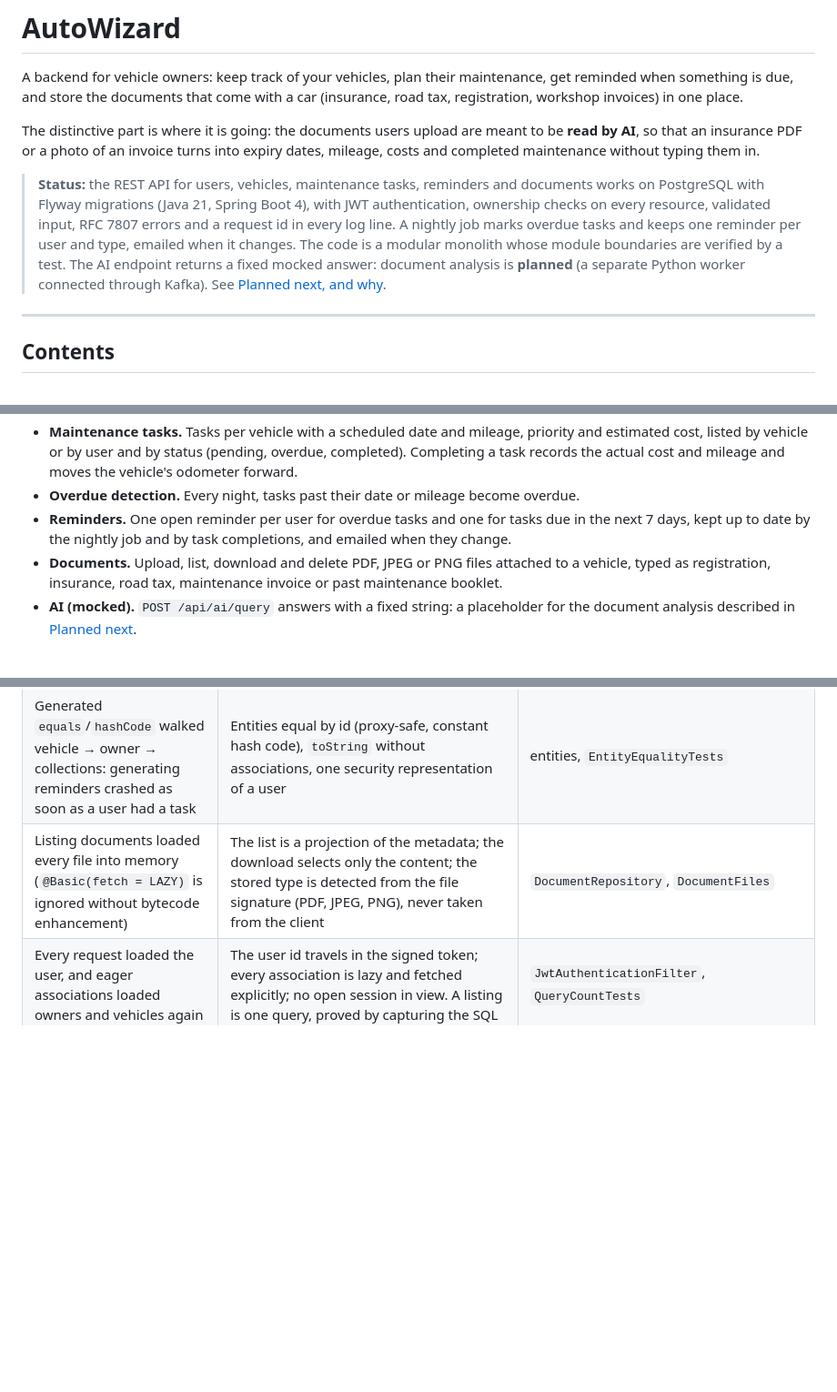
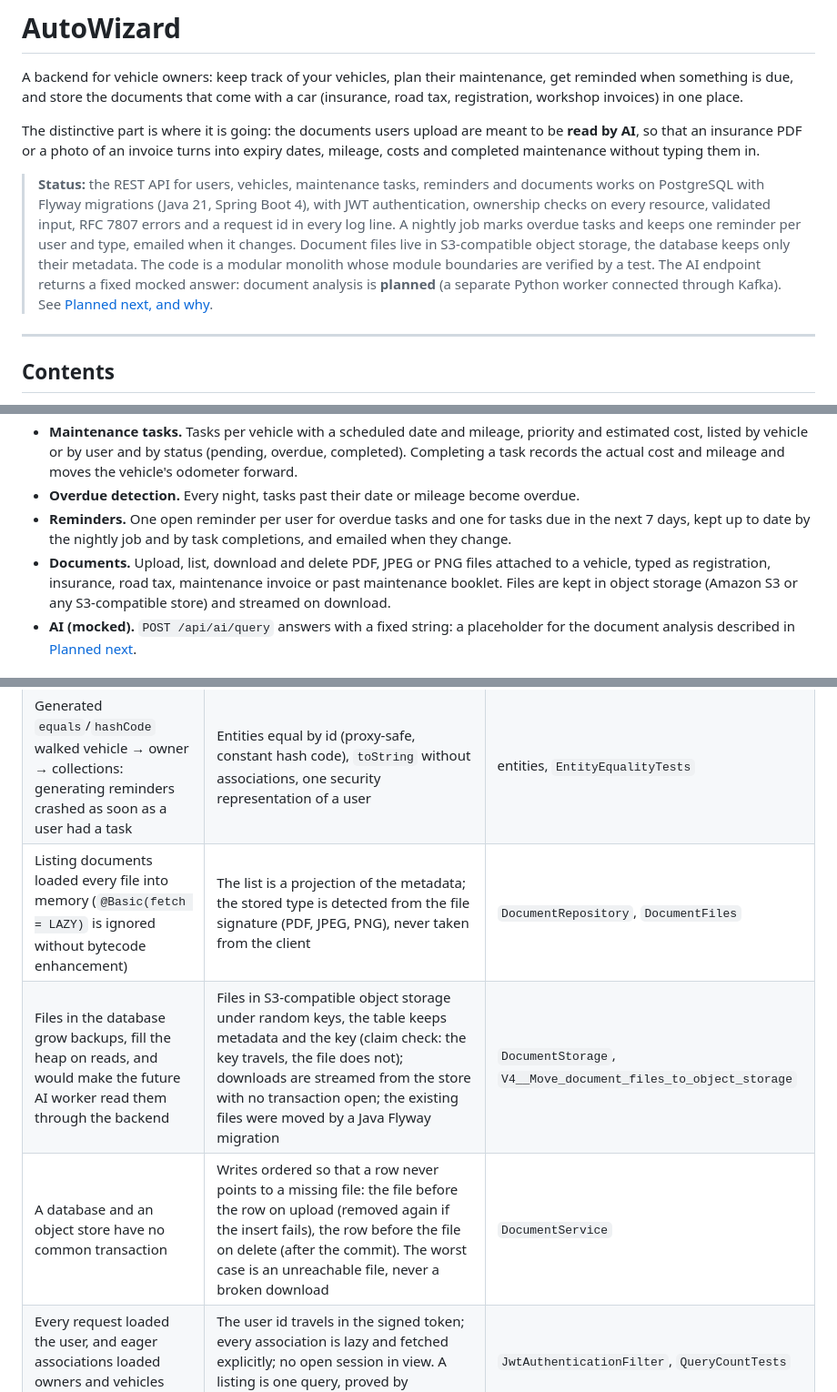
Before and after one commit to SasiPiro/TestAutoWizard, a Markdown page: README.md, 3 parts joined by grey strips. Shown at 91% size. Rendered like a GitHub page; blank space fills up the shorter version.

```diff
--- a/README.md
+++ b/README.md
@@ -4,7 +4,7 @@ A backend for vehicle owners: keep track of your vehicles, plan their maintenanc
 
 The distinctive part is where it is going: the documents users upload are meant to be **read by AI**, so that an insurance PDF or a photo of an invoice turns into expiry dates, mileage, costs and completed maintenance without typing them in.
 
-> **Status:** the REST API for users, vehicles, maintenance tasks, reminders and documents works on PostgreSQL with Flyway migrations (Java 21, Spring Boot 4), with JWT authentication, ownership checks on every resource, validated input, RFC 7807 errors and a request id in every log line. A nightly job marks overdue tasks and keeps one reminder per user and type, emailed when it changes. The code is a modular monolith whose module boundaries are verified by a test. The AI endpoint returns a fixed mocked answer: document analysis is **planned** (a separate Python worker connected through Kafka). See [Planned next, and why](#planned-next-and-why).
+> **Status:** the REST API for users, vehicles, maintenance tasks, reminders and documents works on PostgreSQL with Flyway migrations (Java 21, Spring Boot 4), with JWT authentication, ownership checks on every resource, validated input, RFC 7807 errors and a request id in every log line. A nightly job marks overdue tasks and keeps one reminder per user and type, emailed when it changes. Document files live in S3-compatible object storage, the database keeps only their metadata. The code is a modular monolith whose module boundaries are verified by a test. The AI endpoint returns a fixed mocked answer: document analysis is **planned** (a separate Python worker connected through Kafka). See [Planned next, and why](#planned-next-and-why).
 
 ---
 
@@ -31,7 +31,7 @@ The distinctive part is where it is going: the documents users upload are meant
 - **Maintenance tasks.** Tasks per vehicle with a scheduled date and mileage, priority and estimated cost, listed by vehicle or by user and by status (pending, overdue, completed). Completing a task records the actual cost and mileage and moves the vehicle's odometer forward.
 - **Overdue detection.** Every night, tasks past their date or mileage become overdue.
 - **Reminders.** One open reminder per user for overdue tasks and one for tasks due in the next 7 days, kept up to date by the nightly job and by task completions, and emailed when they change.
-- **Documents.** Upload, list, download and delete PDF, JPEG or PNG files attached to a vehicle, typed as registration, insurance, road tax, maintenance invoice or past maintenance booklet.
+- **Documents.** Upload, list, download and delete PDF, JPEG or PNG files attached to a vehicle, typed as registration, insurance, road tax, maintenance invoice or past maintenance booklet. Files are kept in object storage (Amazon S3 or any S3-compatible store) and streamed on download.
 - **AI (mocked).** `POST /api/ai/query` answers with a fixed string: a placeholder for the document analysis described in [Planned next](#planned-next-and-why).
 
 ## Design decisions worth reading
@@ -48,7 +48,9 @@ The distinctive part is where it is going: the documents users upload are meant
 | The H2 console and permissive CORS were on in every environment | Both only where configured: the console in the `dev` profile (gone with H2), CORS origins from `CORS_ALLOWED_ORIGINS` (none by default) | `SecurityConfig` |
 | Every handled error was logged at ERROR and the lines of one request could not be found together | `[EVENT] key=value` lines, 4xx at INFO, failed logins at WARN, 5xx at ERROR once; a request id (`X-Request-Id`, validated against log injection) in every line, in the response and in error bodies | `RequestIdFilter`, services |
 | Generated `equals`/`hashCode` walked vehicle → owner → collections: generating reminders crashed as soon as a user had a task | Entities equal by id (proxy-safe, constant hash code), `toString` without associations, one security representation of a user | entities, `EntityEqualityTests` |
-| Listing documents loaded every file into memory (`@Basic(fetch = LAZY)` is ignored without bytecode enhancement) | The list is a projection of the metadata; the download selects only the content; the stored type is detected from the file signature (PDF, JPEG, PNG), never taken from the client | `DocumentRepository`, `DocumentFiles` |
+| Listing documents loaded every file into memory (`@Basic(fetch = LAZY)` is ignored without bytecode enhancement) | The list is a projection of the metadata; the stored type is detected from the file signature (PDF, JPEG, PNG), never taken from the client | `DocumentRepository`, `DocumentFiles` |
+| Files in the database grow backups, fill the heap on reads, and would make the future AI worker read them through the backend | Files in S3-compatible object storage under random keys, the table keeps metadata and the key (claim check: the key travels, the file does not); downloads are streamed from the store with no transaction open; the existing files were moved by a Java Flyway migration | `DocumentStorage`, `V4__Move_document_files_to_object_storage` |
+| A database and an object store have no common transaction | Writes ordered so that a row never points to a missing file: the file before the row on upload (removed again if the insert fails), the row before the file on delete (after the commit). The worst case is an unreachable file, never a broken download | `DocumentService` |
 | Every request loaded the user, and eager associations loaded owners and vehicles again | The user id travels in the signed token; every association is lazy and fetched explicitly; no open session in view. A listing is one query, proved by capturing the SQL | `JwtAuthenticationFilter`, `QueryCountTests` |
 | Costs as `Double`; `now()` called everywhere | `BigDecimal(10,2)`; one injected `TimeService`, replaced by a fixed clock in tests | `MaintenanceTask`, `TimeService` |
 | Nothing ever marked a task as overdue | A nightly job with **one** `UPDATE` for all users (date passed or mileage reached, active vehicles only) | `MaintenanceTaskRepository.markOverdue` |
```
Also changed, not shown: other parts of README.md (+17 -9 lines).
